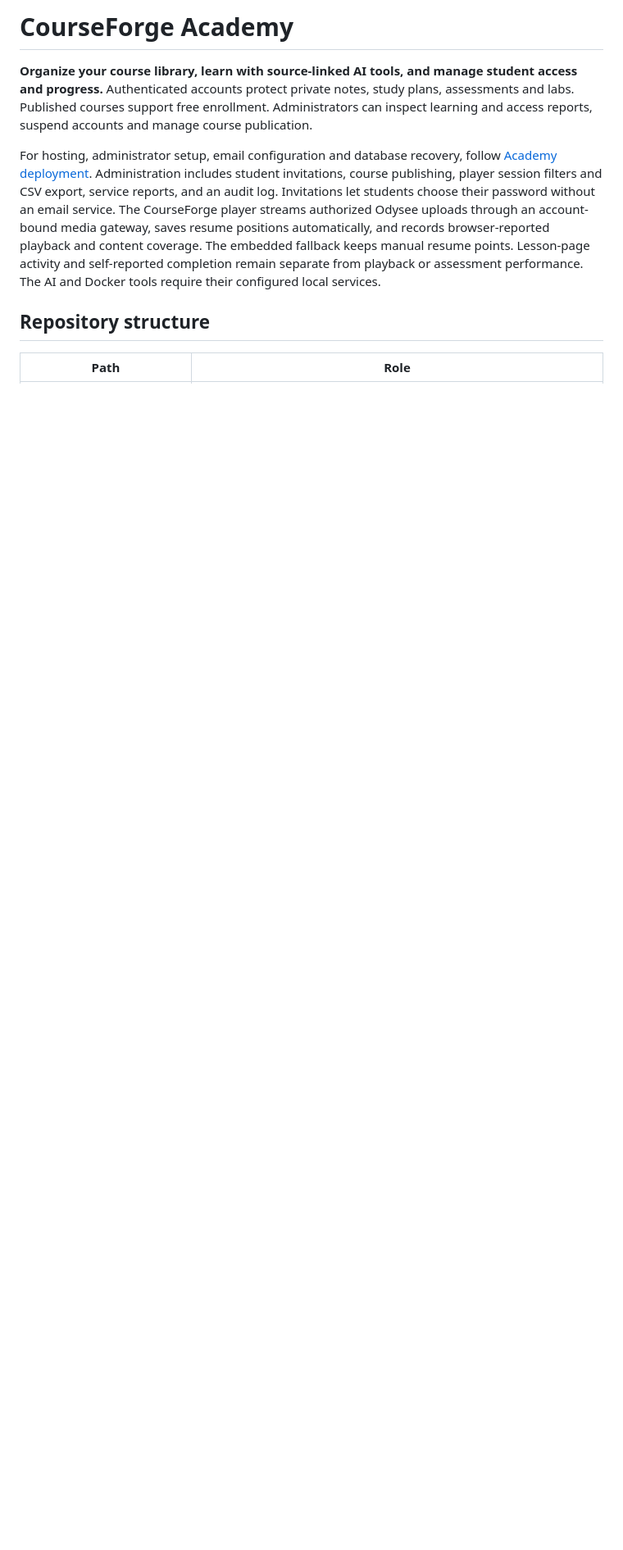
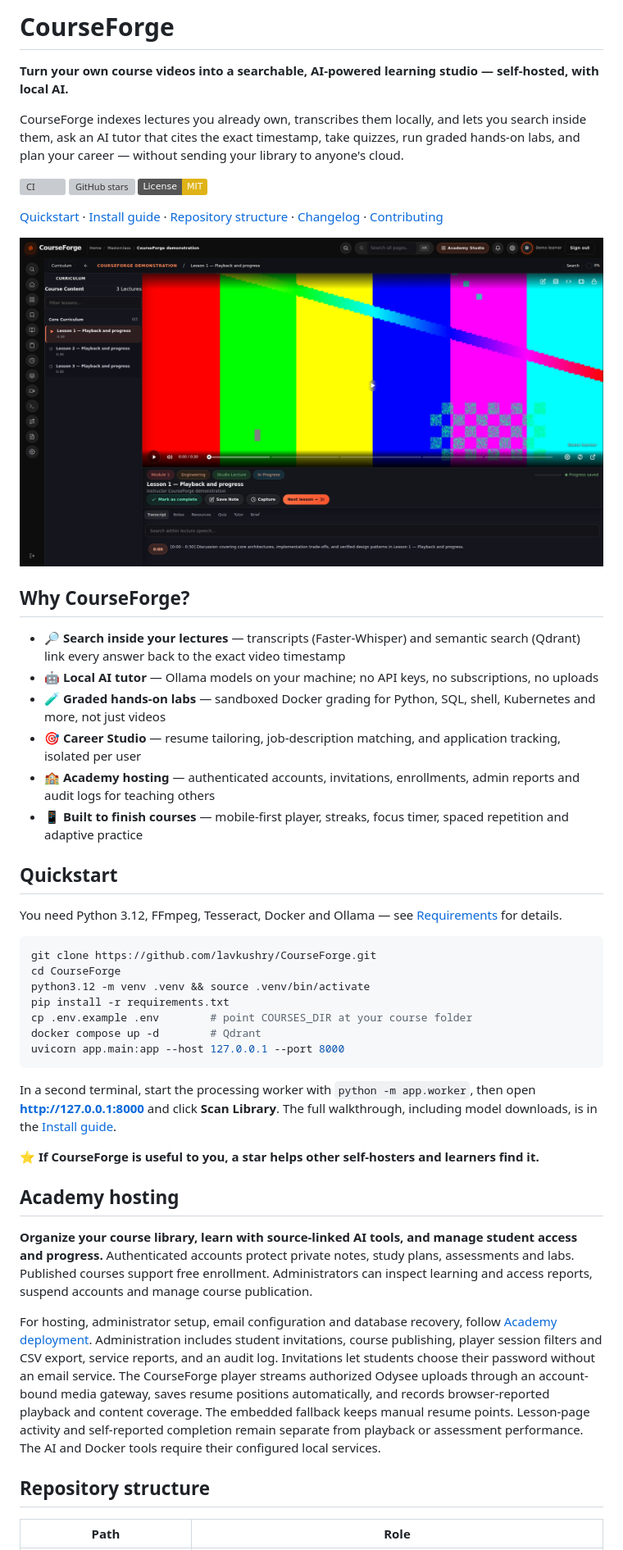
Before and after one commit to lavkushry/CourseForge, a Markdown page: README.md, the part around one of its changes. Shown at 82% size. Rendered like a GitHub page; pictures changed too: docs/images/learning-studio.png (added); badges without logos; blank space fills up the shorter version; grey boxes are pictures that could not be loaded.

````diff
--- a/README.md
+++ b/README.md
@@ -1,4 +1,45 @@
-# CourseForge Academy
+# CourseForge
+
+**Turn your own course videos into a searchable, AI-powered learning studio — self-hosted, with local AI.**
+
+CourseForge indexes lectures you already own, transcribes them locally, and lets you search inside them, ask an AI tutor that cites the exact timestamp, take quizzes, run graded hands-on labs, and plan your career — without sending your library to anyone's cloud.
+
+[![CI](https://github.com/lavkushry/CourseForge/actions/workflows/ci.yml/badge.svg)](https://github.com/lavkushry/CourseForge/actions/workflows/ci.yml)
+[![GitHub stars](https://img.shields.io/github/stars/lavkushry/CourseForge?style=flat)](https://github.com/lavkushry/CourseForge/stargazers)
+[![License: MIT](https://img.shields.io/badge/License-MIT-yellow.svg)](LICENSE)
+
+[Quickstart](#quickstart) · [Install guide](#install--first-run) · [Repository structure](#repository-structure) · [Changelog](CHANGELOG.md) · [Contributing](CONTRIBUTING.md)
+
+![The CourseForge Learning Studio playing a demonstration course, with curriculum, transcript search and lesson tools](docs/images/learning-studio.png)
+
+## Why CourseForge?
+
+- 🔎 **Search inside your lectures** — transcripts (Faster-Whisper) and semantic search (Qdrant) link every answer back to the exact video timestamp
+- 🤖 **Local AI tutor** — Ollama models on your machine; no API keys, no subscriptions, no uploads
+- 🧪 **Graded hands-on labs** — sandboxed Docker grading for Python, SQL, shell, Kubernetes and more, not just videos
+- 🎯 **Career Studio** — resume tailoring, job-description matching, and application tracking, isolated per user
+- 🏫 **Academy hosting** — authenticated accounts, invitations, enrollments, admin reports and audit logs for teaching others
+- 📱 **Built to finish courses** — mobile-first player, streaks, focus timer, spaced repetition and adaptive practice
+
+## Quickstart
+
+You need Python 3.12, FFmpeg, Tesseract, Docker and Ollama — see [Requirements](#requirements) for details.
+
+```bash
+git clone https://github.com/lavkushry/CourseForge.git
+cd CourseForge
+python3.12 -m venv .venv && source .venv/bin/activate
+pip install -r requirements.txt
+cp .env.example .env        # point COURSES_DIR at your course folder
+docker compose up -d        # Qdrant
+uvicorn app.main:app --host 127.0.0.1 --port 8000
+```
+
+In a second terminal, start the processing worker with `python -m app.worker`, then open **http://127.0.0.1:8000** and click **Scan Library**. The full walkthrough, including model downloads, is in the [Install guide](#install--first-run).
+
+⭐ **If CourseForge is useful to you, a star helps other self-hosters and learners find it.**
+
+## Academy hosting
 
 **Organize your course library, learn with source-linked AI tools, and manage student access and progress.** Authenticated accounts protect private notes, study plans, assessments and labs. Published courses support free enrollment. Administrators can inspect learning and access reports, suspend accounts and manage course publication.
 
````
Also changed, not shown: other parts of README.md (+3 -3 lines), CHANGELOG.md (added, +41 -0 lines), CONTRIBUTING.md (added, +40 -0 lines), docs/images/social-preview.png (added), 1 other file.
